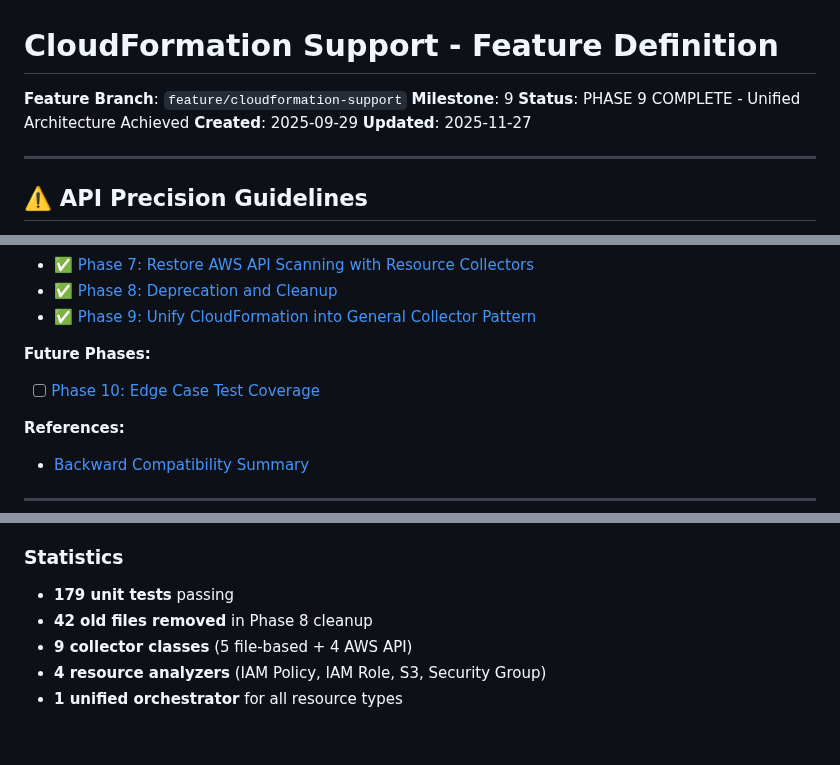
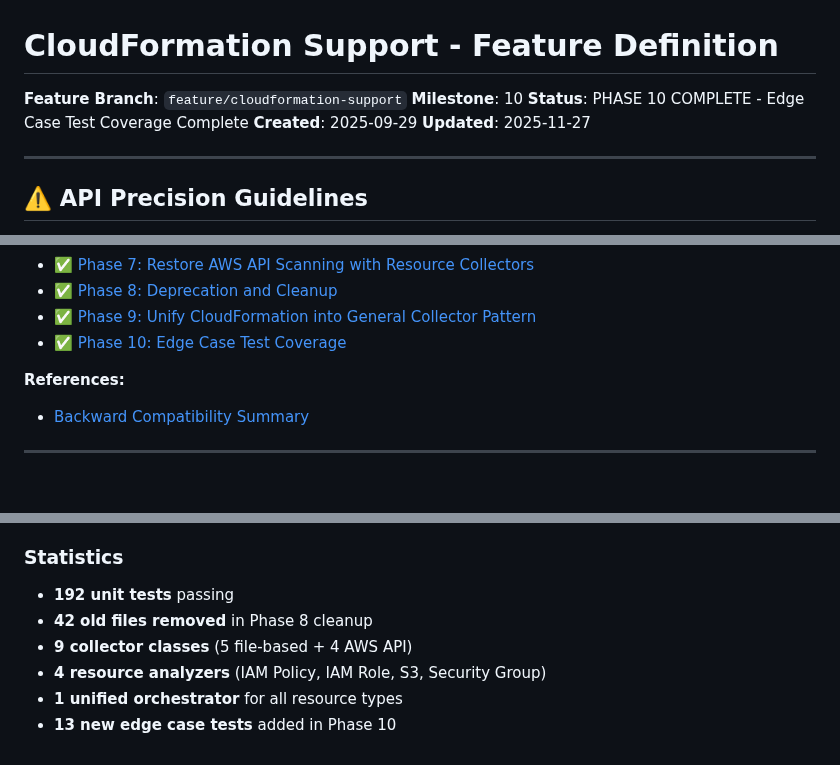
Before and after one commit to msinitcyn/cssm, a Markdown page: specs/01-cloudformation-support/00-feature-definition.md, 3 parts joined by grey strips. Drawn GitHub-style; blank space fills up the shorter version.

Commit message:
Mark Phase 10 complete and update test counts to 192

```diff
--- a/specs/01-cloudformation-support/00-feature-definition.md
+++ b/specs/01-cloudformation-support/00-feature-definition.md
@@ -1,8 +1,8 @@
 # CloudFormation Support - Feature Definition
 
 **Feature Branch**: `feature/cloudformation-support`
-**Milestone**: 9
-**Status**: PHASE 9 COMPLETE - Unified Architecture Achieved
+**Milestone**: 10
+**Status**: PHASE 10 COMPLETE - Edge Case Test Coverage Complete
 **Created**: 2025-09-29
 **Updated**: 2025-11-27
 
@@ -100,9 +100,7 @@ See individual phase files for detailed implementation steps:
 - ✅ [Phase 7: Restore AWS API Scanning with Resource Collectors](07-phase-7.md)
 - ✅ [Phase 8: Deprecation and Cleanup](08-phase-8.md)
 - ✅ [Phase 9: Unify CloudFormation into General Collector Pattern](09-phase-9.md)
-
-**Future Phases:**
-- [ ] [Phase 10: Edge Case Test Coverage](10-phase-10.md)
+- ✅ [Phase 10: Edge Case Test Coverage](10-phase-10.md)
 
 **References:**
 - [Backward Compatibility Summary](99-backward-compatibility.md)
@@ -152,8 +150,9 @@ Each scanning mode has its own collector that returns `ResourceCollection`:
 
 ### Statistics
 
-- **179 unit tests** passing
+- **192 unit tests** passing
 - **42 old files removed** in Phase 8 cleanup
 - **9 collector classes** (5 file-based + 4 AWS API)
 - **4 resource analyzers** (IAM Policy, IAM Role, S3, Security Group)
 - **1 unified orchestrator** for all resource types
+- **13 new edge case tests** added in Phase 10
```
